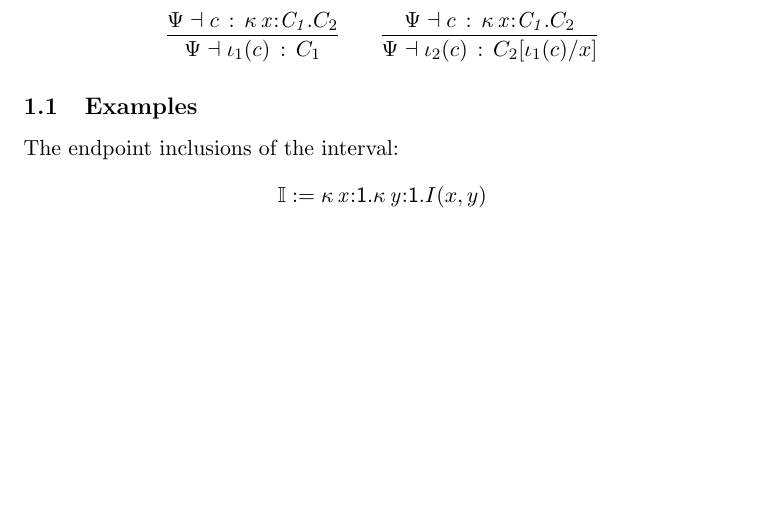
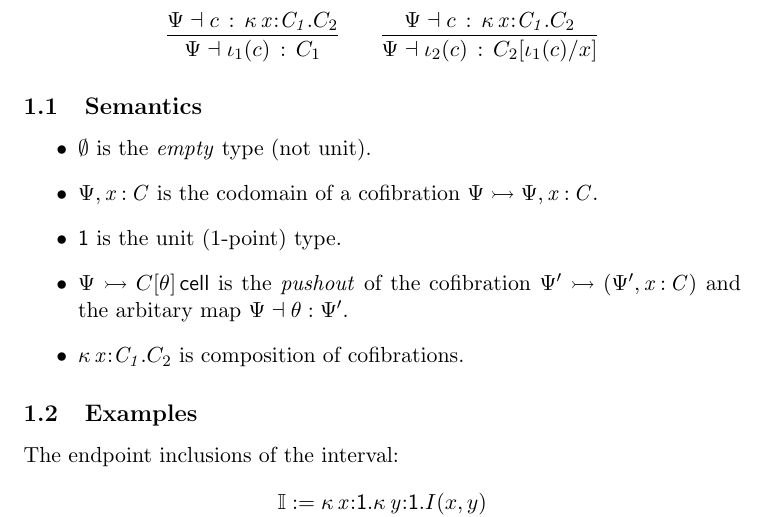
Before and after one commit to dlicata335/codepenent, a LaTeX document (codep.tex): part of page 2 of 2, cut so that both start at the same text, the shorter picture padded with empty space. Compiled offline with pdfLaTeX.

Commit message:
add some notes

```diff
--- a/codep.tex
+++ b/codep.tex
@@ -131,6 +131,25 @@ $\Psi$, i.e. a retract of $\Psi \rightarrowtail \Psi.C$.
       {\ofret {\Psi}{c}{\compose{x}{C_1}{C_2}}}
 \]
 
+\subsection{Semantics}
+
+\begin{itemize}
+\item $\emptyc$ is the \emph{empty} type (not unit).
+
+\item $\Psi,\tptm{x}{C}$ is the codomain of a cofibration $\Psi
+  \rightarrowtail \Psi,\tptm{x}{C}$.
+
+\item $\one$ is the unit (1-point) type.
+
+\item $\wfcell{\Psi}{\tsubst{C}{\theta}}$ is the \emph{pushout} of
+the cofibration $\Psi' \rightarrowtail (\Psi',\tptm{x}{C})$
+and the arbitary map
+$\wfsub{\Psi}{\theta}{\Psi'}$.
+
+\item $\compose{x}{C_1}{C_2}$ is composition of cofibrations.
+
+\end{itemize}
+
 \subsection{Examples}
 
 \newcommand\II[0]{\mathbb{I}}
```
